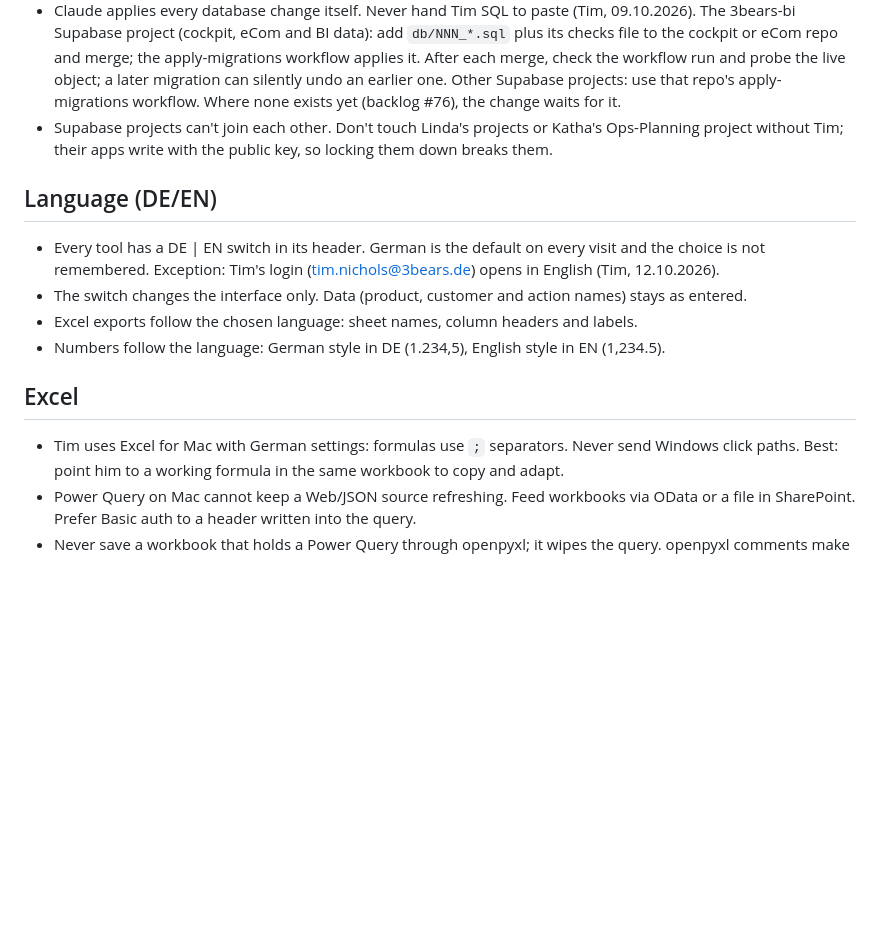
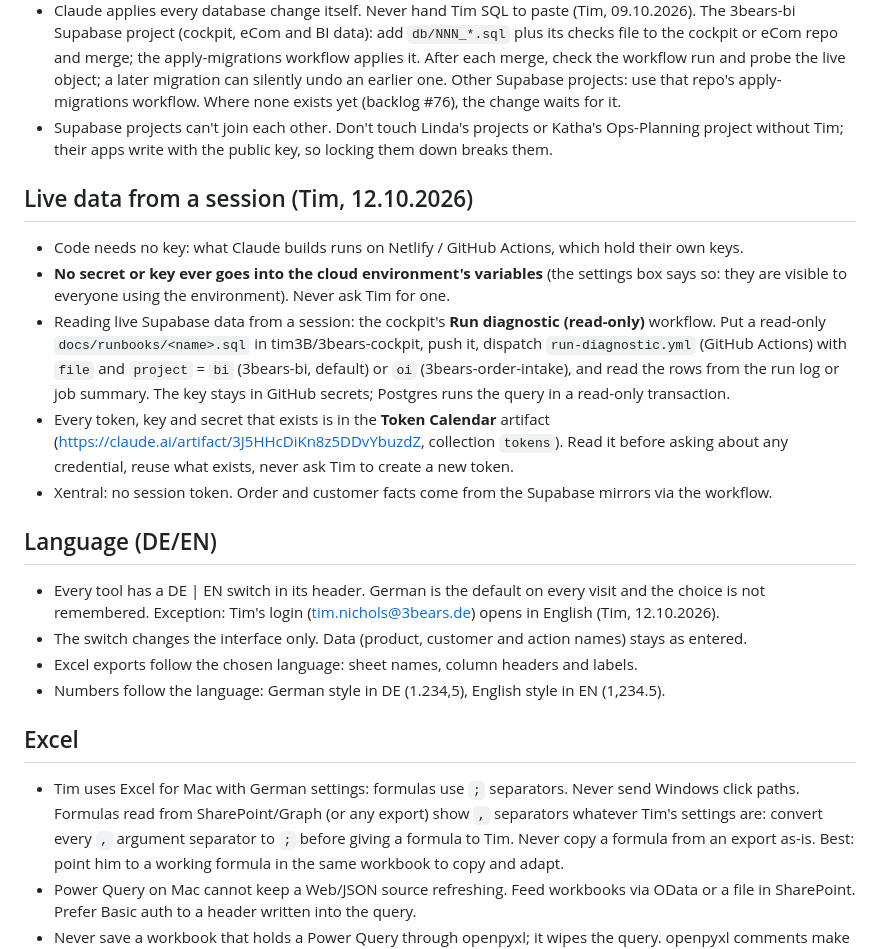
Before and after one commit to tim3B/3bears-kassenbon, a Markdown page: HOUSE_RULES.md, the part around one of its changes. GitHub-like rendering; blank space fills up the shorter version.

```diff
--- a/HOUSE_RULES.md
+++ b/HOUSE_RULES.md
@@ -112,6 +138,20 @@ change it in tim3B/3bears-backlog first, then copy it. The repo's own CLAUDE.md
 - Supabase projects can't join each other. Don't touch Linda's projects or Katha's Ops-Planning project
   without Tim; their apps write with the public key, so locking them down breaks them.
 
+## Live data from a session (Tim, 12.10.2026)
+- Code needs no key: what Claude builds runs on Netlify / GitHub Actions, which hold their own keys.
+- **No secret or key ever goes into the cloud environment's variables** (the settings box says so: they
+  are visible to everyone using the environment). Never ask Tim for one.
+- Reading live Supabase data from a session: the cockpit's **Run diagnostic (read-only)** workflow.
+  Put a read-only `docs/runbooks/<name>.sql` in tim3B/3bears-cockpit, push it, dispatch
+  `run-diagnostic.yml` (GitHub Actions) with `file` and `project` = `bi` (3bears-bi, default) or `oi`
+  (3bears-order-intake), and read the rows from the run log or job summary. The key stays in GitHub
+  secrets; Postgres runs the query in a read-only transaction.
+- Every token, key and secret that exists is in the **Token Calendar** artifact
+  (https://claude.ai/artifact/3J5HHcDiKn8z5DDvYbuzdZ, collection `tokens`). Read it before asking about
+  any credential, reuse what exists, never ask Tim to create a new token.
+- Xentral: no session token. Order and customer facts come from the Supabase mirrors via the workflow.
+
 ## Language (DE/EN)
 - Every tool has a DE | EN switch in its header. German is the default on every visit and the choice is not
   remembered. Exception: Tim's login (tim.nichols@3bears.de) opens in English (Tim, 12.10.2026).
@@ -121,6 +161,8 @@ change it in tim3B/3bears-backlog first, then copy it. The repo's own CLAUDE.md
 
 ## Excel
 - Tim uses Excel for Mac with German settings: formulas use `;` separators. Never send Windows click paths.
+  Formulas read from SharePoint/Graph (or any export) show `,` separators whatever Tim's settings are: convert
+  every `,` argument separator to `;` before giving a formula to Tim. Never copy a formula from an export as-is.
   Best: point him to a working formula in the same workbook to copy and adapt.
 - Power Query on Mac cannot keep a Web/JSON source refreshing. Feed workbooks via OData or a file in
   SharePoint. Prefer Basic auth to a header written into the query.
```
Also changed, not shown: other parts of HOUSE_RULES.md (+26 -0 lines).
